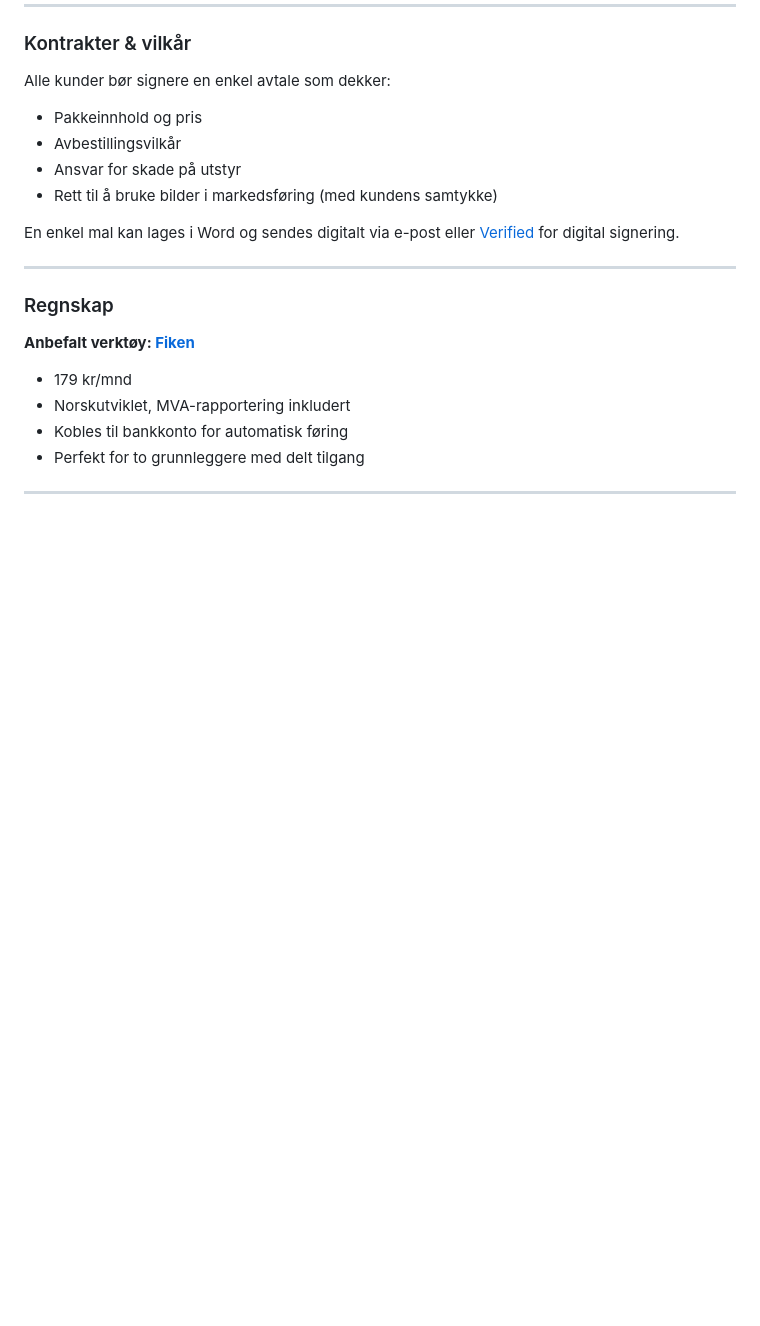
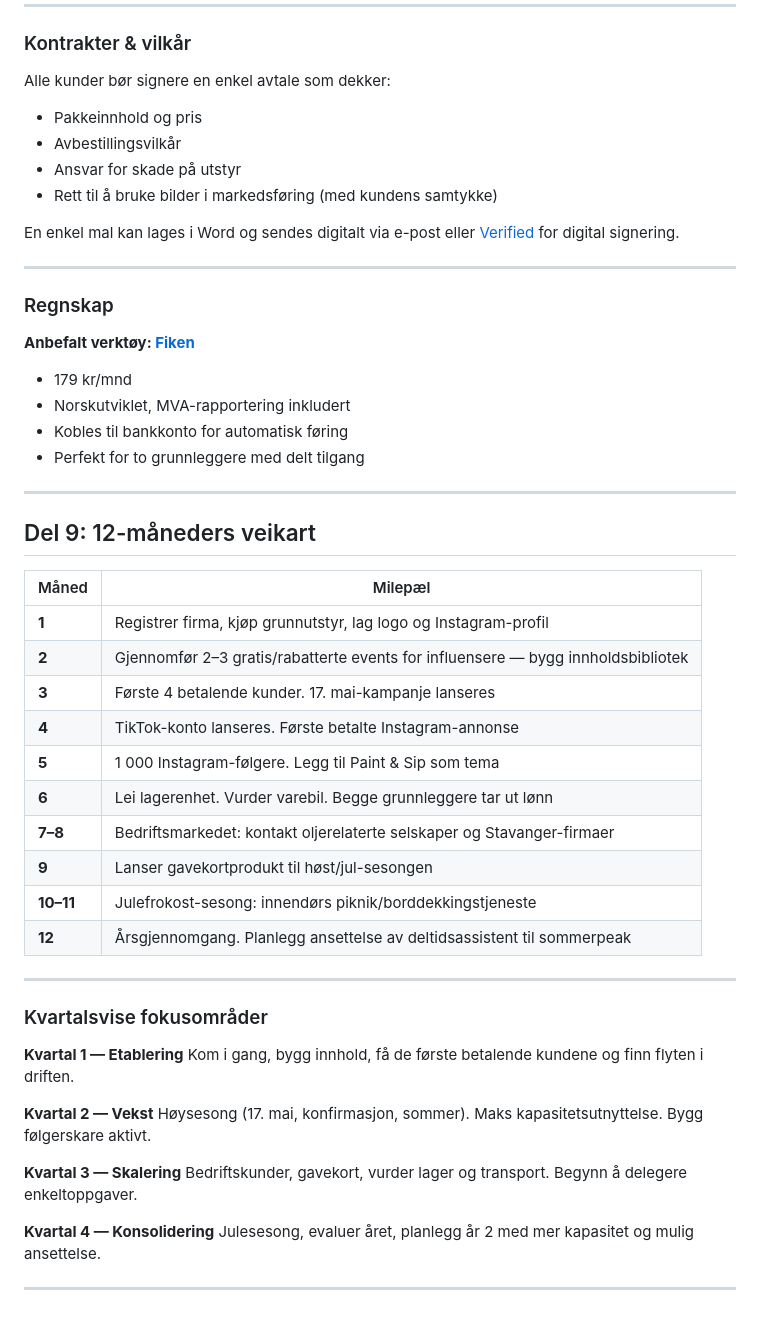
Before and after one commit to NicolaiRG/Fruene, a Markdown page: forretningsplan.md, the part around the change. Drawn GitHub-style; blank space fills up the shorter version.

Commit message:
Legg til forretningsplan del 9: 12-måneders veikart
https://claude.ai/code/session_01DtUBXU7516ZFoyXunwRKx4

```diff
--- a/forretningsplan.md
+++ b/forretningsplan.md
@@ -420,3 +420,36 @@ En enkel mal kan lages i Word og sendes digitalt via e-post eller [Verified](htt
 - Perfekt for to grunnleggere med delt tilgang
 
 ---
+
+## Del 9: 12-måneders veikart
+
+| Måned | Milepæl |
+|---|---|
+| **1** | Registrer firma, kjøp grunnutstyr, lag logo og Instagram-profil |
+| **2** | Gjennomfør 2–3 gratis/rabatterte events for influensere — bygg innholdsbibliotek |
+| **3** | Første 4 betalende kunder. 17. mai-kampanje lanseres |
+| **4** | TikTok-konto lanseres. Første betalte Instagram-annonse |
+| **5** | 1 000 Instagram-følgere. Legg til Paint & Sip som tema |
+| **6** | Lei lagerenhet. Vurder varebil. Begge grunnleggere tar ut lønn |
+| **7–8** | Bedriftsmarkedet: kontakt oljerelaterte selskaper og Stavanger-firmaer |
+| **9** | Lanser gavekortprodukt til høst/jul-sesongen |
+| **10–11** | Julefrokost-sesong: innendørs piknik/borddekkingstjeneste |
+| **12** | Årsgjennomgang. Planlegg ansettelse av deltidsassistent til sommerpeak |
+
+---
+
+### Kvartalsvise fokusområder
+
+**Kvartal 1 — Etablering**
+Kom i gang, bygg innhold, få de første betalende kundene og finn flyten i driften.
+
+**Kvartal 2 — Vekst**
+Høysesong (17. mai, konfirmasjon, sommer). Maks kapasitetsutnyttelse. Bygg følgerskare aktivt.
+
+**Kvartal 3 — Skalering**
+Bedriftskunder, gavekort, vurder lager og transport. Begynn å delegere enkeltoppgaver.
+
+**Kvartal 4 — Konsolidering**
+Julesesong, evaluer året, planlegg år 2 med mer kapasitet og mulig ansettelse.
+
+---
```
